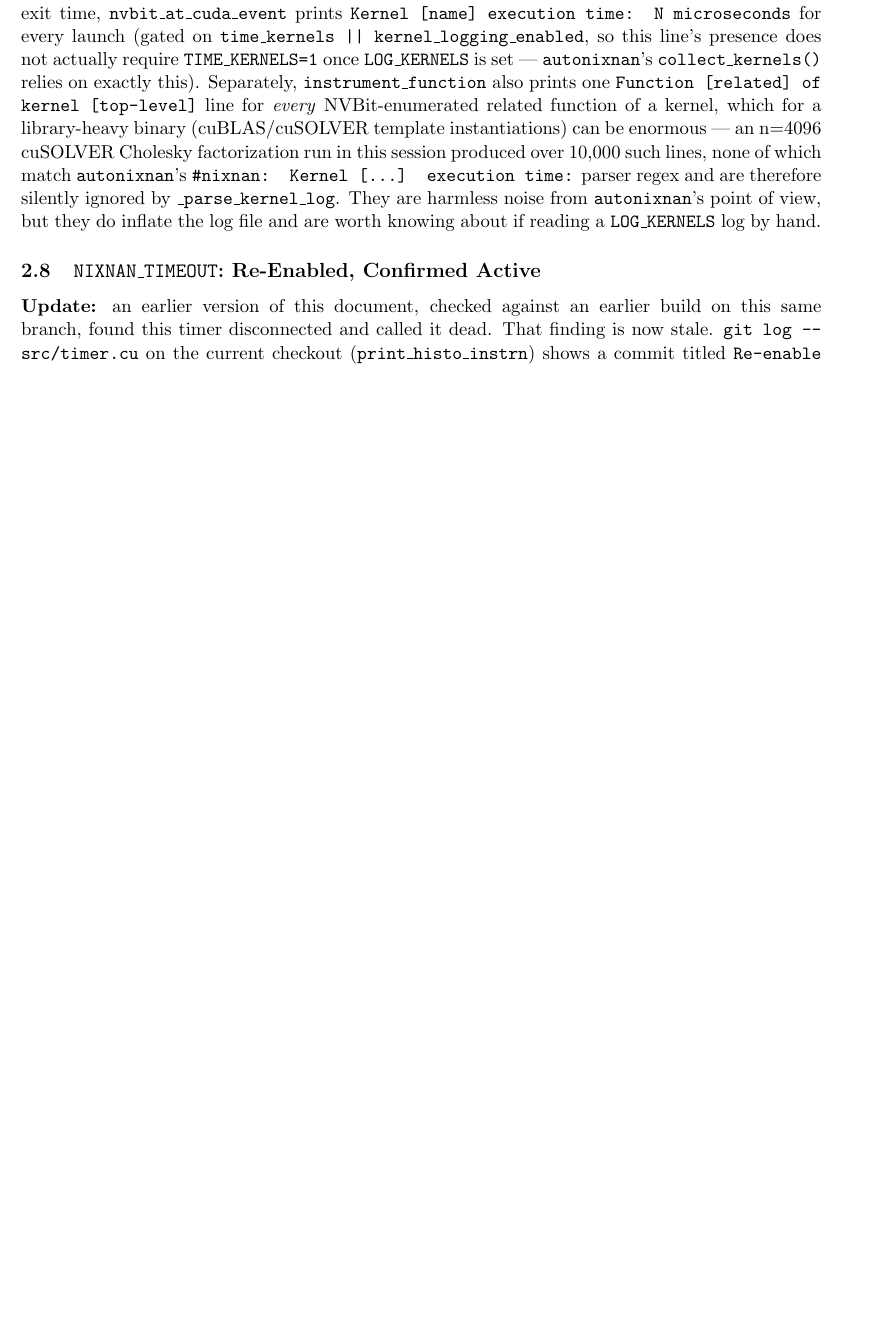
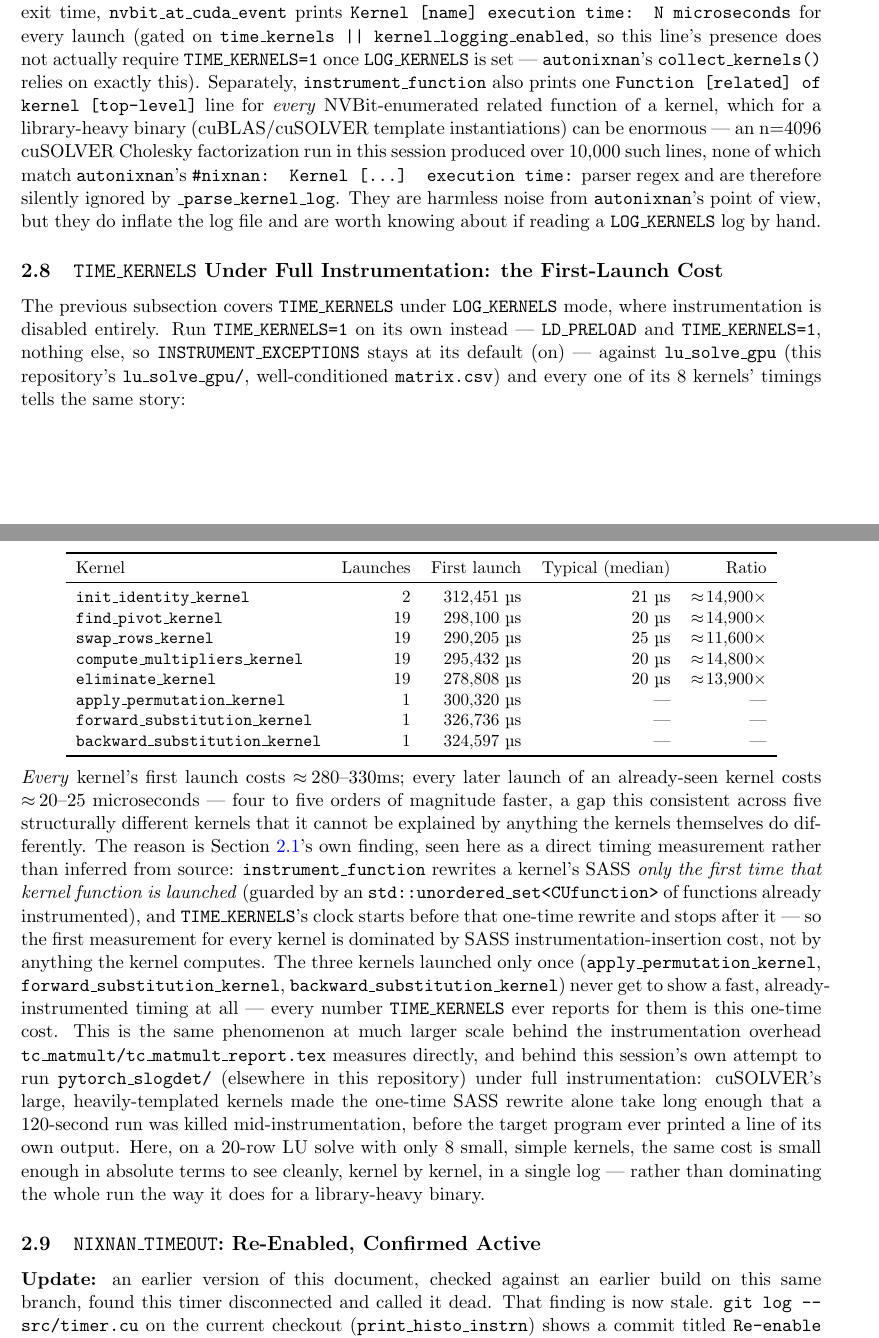
Before and after one commit to parfloat/SC26-Tutorial, a LaTeX paper (autonixnan-doc.tex): part of page 8 of 12 before the commit and two parts of pages 8 and 9 of 13 after it, the two joined at a grey line, cut so that both start at the same text, the shorter picture padded with empty space. Compiled offline with pdfLaTeX.

Commit message:
Add a TIME_KERNELS first-launch-cost section to autonixnan-doc.tex
New subsection right after LOG_KERNELS mode, immediately before the
NIXNAN_TIMEOUT section: running lu_solve_gpu with only TIME_KERNELS=1
set (full instrumentation active, not LOG_KERNELS mode) shows every
kernel's first launch costs ~280-330ms while every later launch of an
already-instrumented kernel costs ~20-25us -- a ~12,000-15,000x gap,
consistent across all 8 kernels. Table plus an explanation of why:
instrument_function rewrites a kernel's SASS only the first time that
kernel function is launched, and TIME_KERNELS's clock spans that
one-time rewrite. Ties this to the same cost this session's own
pytorch_slogdet attempt ran into at a scale that made it impractical
within a short timeout.

```diff
--- a/autonixnan-doc.tex
+++ b/autonixnan-doc.tex
@@ -459,6 +459,65 @@ harmless noise from \texttt{autonixnan}'s point of view, but they do
 inflate the log file and are worth knowing about if reading a
 \texttt{LOG\_KERNELS} log by hand.
 
+\subsection{\texttt{TIME\_KERNELS} Under Full Instrumentation: the First-Launch Cost}
+\label{sec:time-kernels-first-launch}
+
+The previous subsection covers \texttt{TIME\_KERNELS} under
+\texttt{LOG\_KERNELS} mode, where instrumentation is disabled entirely.
+Run \texttt{TIME\_KERNELS=1} on its own instead --- \texttt{LD\_PRELOAD}
+and \texttt{TIME\_KERNELS=1}, nothing else, so
+\texttt{INSTRUMENT\_EXCEPTIONS} stays at its default (on) --- against
+\texttt{lu\_solve\_gpu} (this repository's \texttt{lu\_solve\_gpu/},
+well-conditioned \texttt{matrix.csv}) and every one of its 8 kernels'
+timings tells the same story:
+
+\begin{center}
+\small
+\begin{tabular}{lrrrr}
+\toprule
+Kernel & Launches & First launch & Typical (median) & Ratio \\
+\midrule
+\texttt{init\_identity\_kernel} & 2 & 312{,}451~\textmu s & 21~\textmu s & $\approx\!14{,}900\times$ \\
+\texttt{find\_pivot\_kernel} & 19 & 298{,}100~\textmu s & 20~\textmu s & $\approx\!14{,}900\times$ \\
+\texttt{swap\_rows\_kernel} & 19 & 290{,}205~\textmu s & 25~\textmu s & $\approx\!11{,}600\times$ \\
+\texttt{compute\_multipliers\_kernel} & 19 & 295{,}432~\textmu s & 20~\textmu s & $\approx\!14{,}800\times$ \\
+\texttt{eliminate\_kernel} & 19 & 278{,}808~\textmu s & 20~\textmu s & $\approx\!13{,}900\times$ \\
+\texttt{apply\_permutation\_kernel} & 1 & 300{,}320~\textmu s & --- & --- \\
+\texttt{forward\_substitution\_kernel} & 1 & 326{,}736~\textmu s & --- & --- \\
+\texttt{backward\_substitution\_kernel} & 1 & 324{,}597~\textmu s & --- & --- \\
+\bottomrule
+\end{tabular}
+\end{center}
+
+\emph{Every} kernel's first launch costs $\approx\!280$--$330$ms;
+every later launch of an already-seen kernel costs $\approx\!20$--$25$
+microseconds --- four to five orders of magnitude faster, a gap this
+consistent across five structurally different kernels that it cannot be
+explained by anything the kernels themselves do differently. The reason
+is Section~\ref{sec:init}'s own finding, seen here as a direct timing
+measurement rather than inferred from source: \texttt{instrument\_function}
+rewrites a kernel's SASS \emph{only the first time that kernel function is
+launched} (guarded by an \texttt{std::unordered\_set<CUfunction>} of
+functions already instrumented), and \texttt{TIME\_KERNELS}'s clock
+starts before that one-time rewrite and stops after it --- so the first
+measurement for every kernel is dominated by SASS instrumentation-insertion
+cost, not by anything the kernel computes. The three kernels launched only
+once (\texttt{apply\_permutation\_kernel},
+\texttt{forward\_substitution\_kernel}, \texttt{backward\_substitution\_kernel})
+never get to show a fast, already-instrumented timing at all --- every
+number \texttt{TIME\_KERNELS} ever reports for them is this one-time cost.
+This is the same phenomenon at much larger scale behind the instrumentation
+overhead \texttt{tc\_matmult/tc\_matmult\_report.tex} measures directly, and
+behind this session's own attempt to run \texttt{pytorch\_slogdet/}
+(elsewhere in this repository) under full instrumentation: cuSOLVER's
+large, heavily-templated kernels made the one-time SASS rewrite alone take
+long enough that a 120-second run was killed mid-instrumentation, before
+the target program ever printed a line of its own output. Here, on a
+20-row LU solve with only 8 small, simple kernels, the same cost is small
+enough in absolute terms to see cleanly, kernel by kernel, in a single log
+--- rather than dominating the whole run the way it does for a
+library-heavy binary.
+
 \subsection{\texttt{NIXNAN\_TIMEOUT}: Re-Enabled, Confirmed Active}
 \label{sec:timeout-reenabled}
 
```
